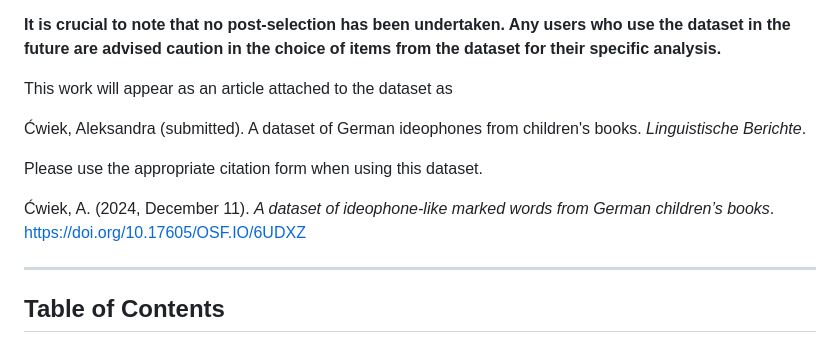
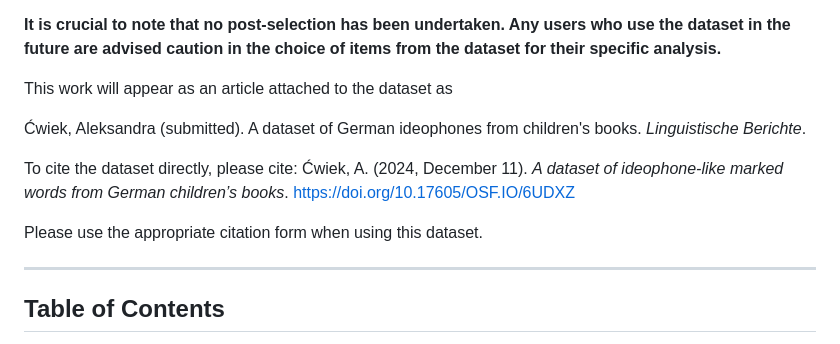
Before and after one commit to olacwiek/GermanIdeophones, a Markdown page: README.md, the part around the change. GitHub-like rendering.

```diff
--- a/README.md
+++ b/README.md
@@ -8,9 +8,10 @@ This work will appear as an article attached to the dataset as
 
 Ćwiek, Aleksandra (submitted). A dataset of German ideophones from children's books. *Linguistische Berichte*.
 
+To cite the dataset directly, please cite:
+Ćwiek, A. (2024, December 11). *A dataset of ideophone-like marked words from German children’s books*. https://doi.org/10.17605/OSF.IO/6UDXZ
+
 Please use the appropriate citation form when using this dataset.
-
-Ćwiek, A. (2024, December 11). *A dataset of ideophone-like marked words from German children’s books*. https://doi.org/10.17605/OSF.IO/6UDXZ
 
 ---
 
```
